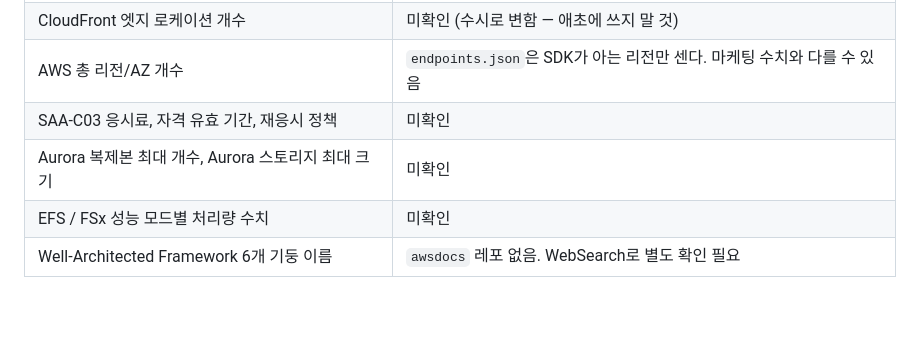
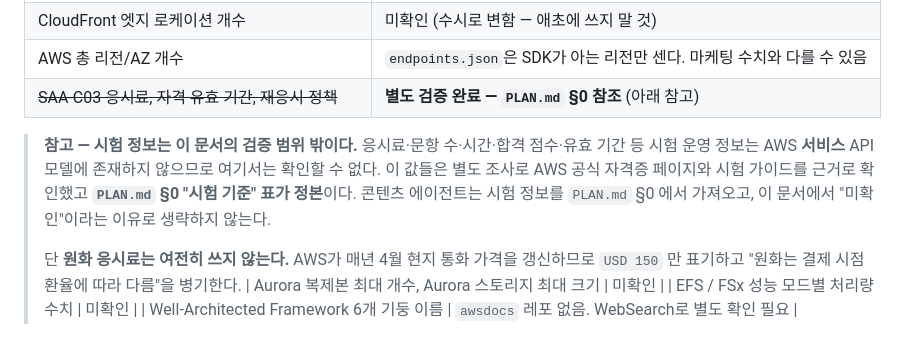
Before and after one commit to jaero0725/aws-guide, a Markdown page: docs/FACT_SOURCES.md, the part around the change. Drawn GitHub-style; blank space fills up the shorter version.

```diff
--- a/docs/FACT_SOURCES.md
+++ b/docs/FACT_SOURCES.md
@@ -717,7 +717,17 @@ enum: ["HTTP", "HTTPS", "TCP", "TLS", "UDP", "TCP_UDP", "GENEVE", "QUIC", "TCP_Q
 | 계정당 S3 버킷 수 상한 | 미확인 |
 | CloudFront 엣지 로케이션 개수 | 미확인 (수시로 변함 — 애초에 쓰지 말 것) |
 | AWS 총 리전/AZ 개수 | `endpoints.json`은 SDK가 아는 리전만 센다. 마케팅 수치와 다를 수 있음 |
-| SAA-C03 응시료, 자격 유효 기간, 재응시 정책 | 미확인 |
+| ~~SAA-C03 응시료, 자격 유효 기간, 재응시 정책~~ | **별도 검증 완료 — `PLAN.md` §0 참조** (아래 참고) |
+
+> **참고 — 시험 정보는 이 문서의 검증 범위 밖이다.**
+> 응시료·문항 수·시간·합격 점수·유효 기간 등 시험 운영 정보는 AWS **서비스** API 모델에
+> 존재하지 않으므로 여기서는 확인할 수 없다. 이 값들은 별도 조사로 AWS 공식 자격증 페이지와
+> 시험 가이드를 근거로 확인했고 **`PLAN.md` §0 "시험 기준" 표가 정본**이다.
+> 콘텐츠 에이전트는 시험 정보를 `PLAN.md` §0 에서 가져오고, 이 문서에서 "미확인"이라는
+> 이유로 생략하지 않는다.
+>
+> 단 **원화 응시료는 여전히 쓰지 않는다.** AWS가 매년 4월 현지 통화 가격을 갱신하므로
+> `USD 150` 만 표기하고 "원화는 결제 시점 환율에 따라 다름"을 병기한다.
 | Aurora 복제본 최대 개수, Aurora 스토리지 최대 크기 | 미확인 |
 | EFS / FSx 성능 모드별 처리량 수치 | 미확인 |
 | Well-Architected Framework 6개 기둥 이름 | `awsdocs` 레포 없음. WebSearch로 별도 확인 필요 |
```
Also changed, not shown: PLAN.md (+14 -3 lines).
